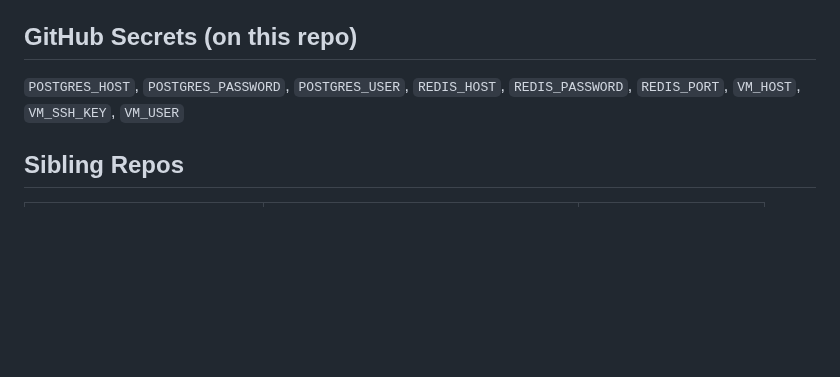
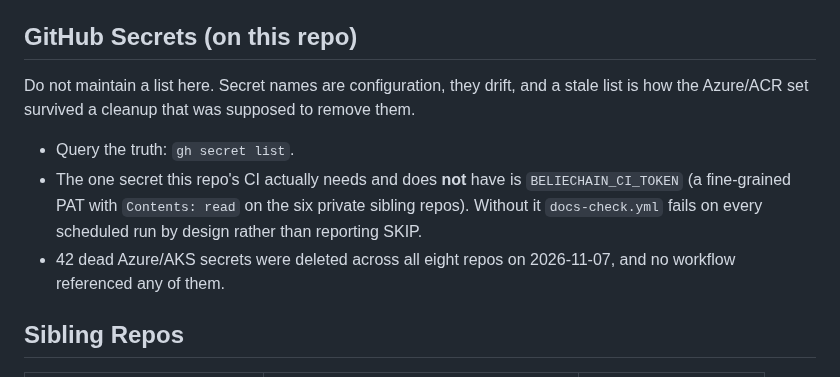
Before and after one commit to BelizeChain/belizechain, a Markdown page: .github/copilot-instructions.md, the part around the change. Drawn GitHub-style; blank space fills up the shorter version.

Commit message:
docs: record the keep-Sudo decision and drop the stale secrets list
Owner decision, 2026-11-07: `Sudo` stays at runtime index 6 until the mainnet
transition, and is removed there. Recorded in P1-02, blocker #5, the
pre-mainnet checklist and the change log so it stops being re-litigated as an
open question.

Rationale, so the next reader does not have to re-derive it: removing Sudo also
makes raw `System::set_code` / `set_storage` / `kill_prefix` unreachable, which
costs testnet its break-glass recovery, and the multi-validator bring-up is
exactly where that is most likely to be wanted. The deferral is safe because
the removal is already prepared — governance applies upgrades with no Root
(call 39, dual-house hash ratification, proven by
`non_root_apply_requires_both_house_ratifications`), and the four
`EnsureRoot`-only origins that would have died with Sudo were re-pointed to
council supermajority aliases in 17ee75f.

`copilot-instructions.md`: the "GitHub Secrets" section listed nine names that
were all dead. It said POSTGRES_*/REDIS_*/VM_* because they existed, not
because anything used them — CI uses hardcoded service-container credentials
(POSTGRES_USER: kinich, test_password). Replaced with the rule (query
`gh secret list`, never keep a list here) plus the one secret CI actually
needs and does not have.

Context: 42 dead Azure/AKS secrets were deleted from all eight repos today
after verifying that no workflow in any repo references them, and the AKS-era
`k8s/` manifests were removed from kinich-quantum, pakit-storage and nawal-ai.

```diff
--- a/.github/copilot-instructions.md
+++ b/.github/copilot-instructions.md
@@ -54,7 +54,17 @@ rather than only passing on the new.
 - **Runtime Ports**: `30333` (P2P), `9944` (RPC), `9615` (Prometheus)
 
 ## GitHub Secrets (on this repo)
-`POSTGRES_HOST`, `POSTGRES_PASSWORD`, `POSTGRES_USER`, `REDIS_HOST`, `REDIS_PASSWORD`, `REDIS_PORT`, `VM_HOST`, `VM_SSH_KEY`, `VM_USER`
+Do not maintain a list here. Secret names are configuration, they drift, and a
+stale list is how the Azure/ACR set survived a cleanup that was supposed to
+remove them.
+
+- Query the truth: `gh secret list`.
+- The one secret this repo's CI actually needs and does **not** have is
+  `BELIECHAIN_CI_TOKEN` (a fine-grained PAT with `Contents: read` on the six
+  private sibling repos). Without it `docs-check.yml` fails on every scheduled
+  run by design rather than reporting SKIP.
+- 42 dead Azure/AKS secrets were deleted across all eight repos on 2026-11-07,
+  and no workflow referenced any of them.
 
 ## Sibling Repos
 | Repo | Role | Runtime Target |
```
Also changed, not shown: docs/security/MAINNET_READINESS.md (+3 -2 lines).
